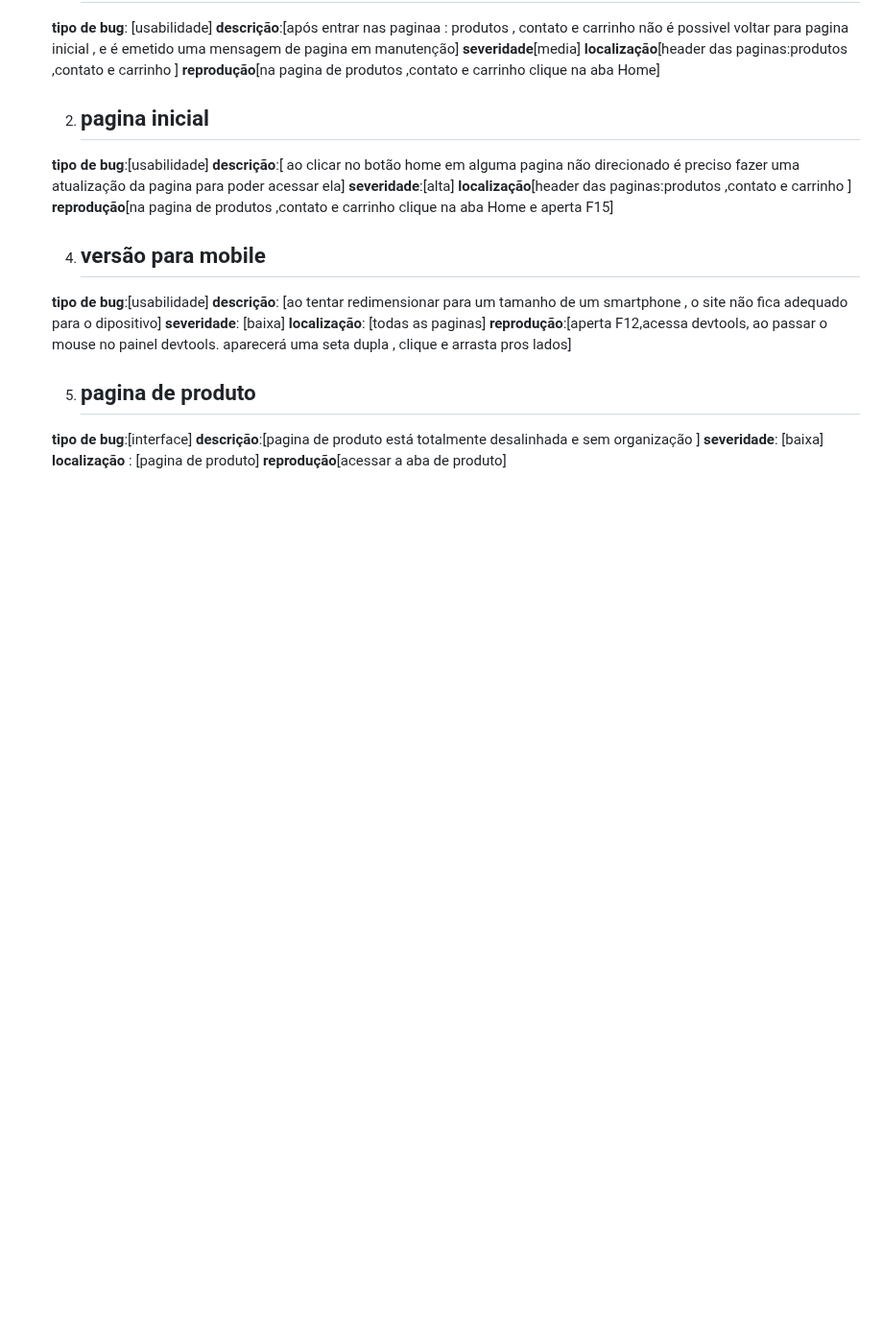
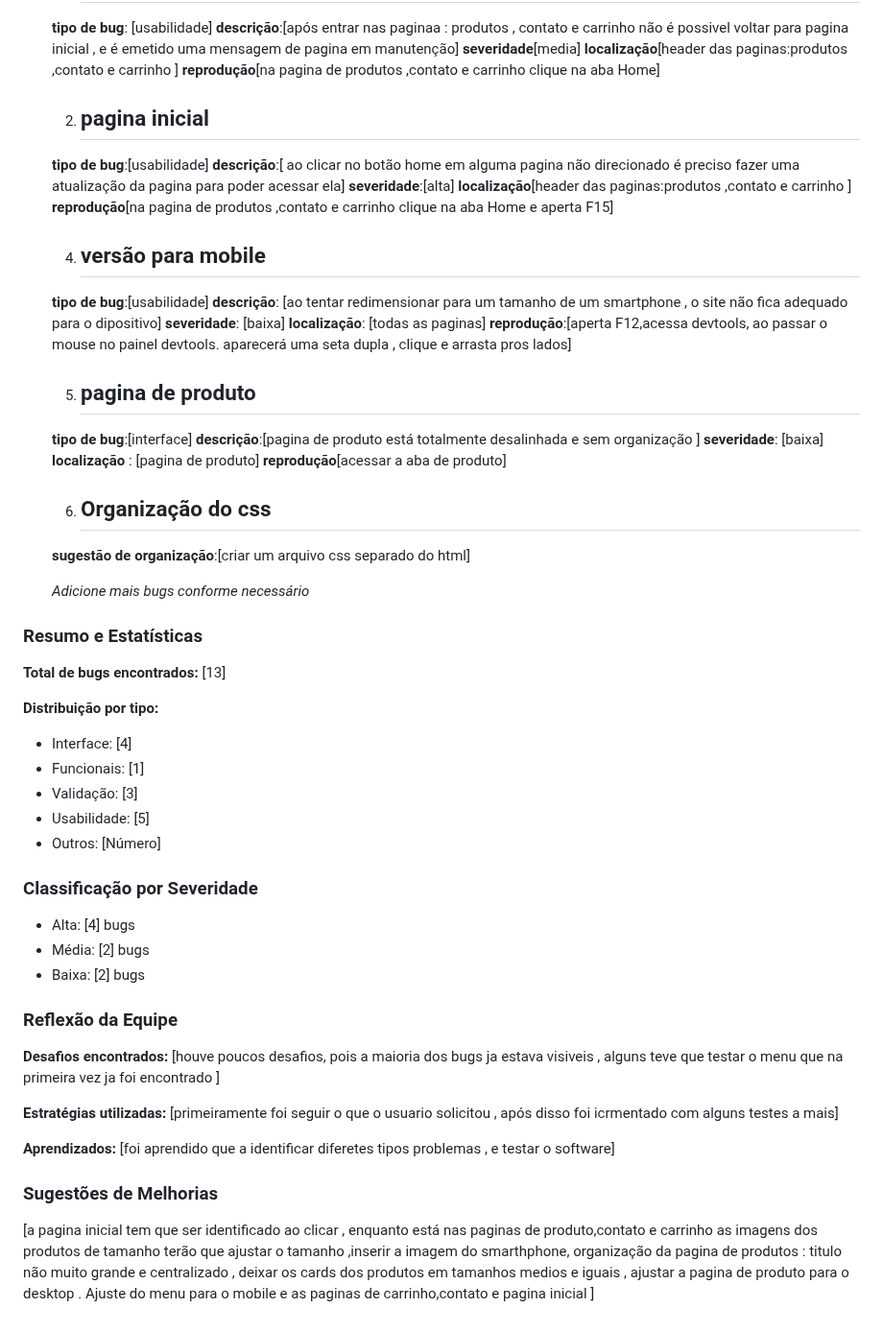
Before and after one commit to williamsoga/cacaBugs, a Markdown page: bugs.md, the part around the change. Shown at 96% size. Rendered like a GitHub page; blank space fills up the shorter version.

Commit message:
atualizacao

```diff
--- a/bugs.md
+++ b/bugs.md
@@ -113,3 +113,39 @@
     **severidade**: [baixa]
     **localização** : [pagina de produto]
     **reprodução**[acessar a aba de produto]
+
+    6. ## Organização do css
+    **sugestão de organização**:[criar um arquivo css separado do html]
+
+    *Adicione mais bugs conforme necessário*
+
+### Resumo e Estatísticas
+
+**Total de bugs encontrados:** [13]
+
+**Distribuição por tipo:**
+
+- Interface: [4]
+- Funcionais: [1]
+- Validação: [3]
+- Usabilidade: [5]
+- Outros: [Número]
+
+### Classificação por Severidade
+
+- Alta: [4] bugs
+- Média: [2] bugs
+- Baixa: [2] bugs
+
+### Reflexão da Equipe
+
+**Desafios encontrados:** [houve poucos desafios, pois a maioria dos bugs ja estava visiveis , alguns teve que testar o menu  que na primeira vez  ja foi encontrado ]
+
+**Estratégias utilizadas:** [primeiramente foi seguir o que o usuario solicitou , após disso foi icrmentado com alguns testes a mais]
+
+**Aprendizados:** [foi aprendido que a identificar diferetes tipos  problemas  , e testar o software]
+
+### Sugestões de Melhorias
+
+[a pagina inicial tem que ser identificado ao clicar , enquanto está  nas paginas de produto,contato e carrinho
+as imagens dos produtos de tamanho terão que ajustar o tamanho ,inserir a imagem do smarthphone, organização da pagina de produtos : titulo  não muito grande e  centralizado , deixar os cards dos produtos em tamanhos medios e iguais , ajustar a pagina de produto para o desktop . Ajuste do menu para o mobile e as paginas de carrinho,contato e pagina inicial ]
```
